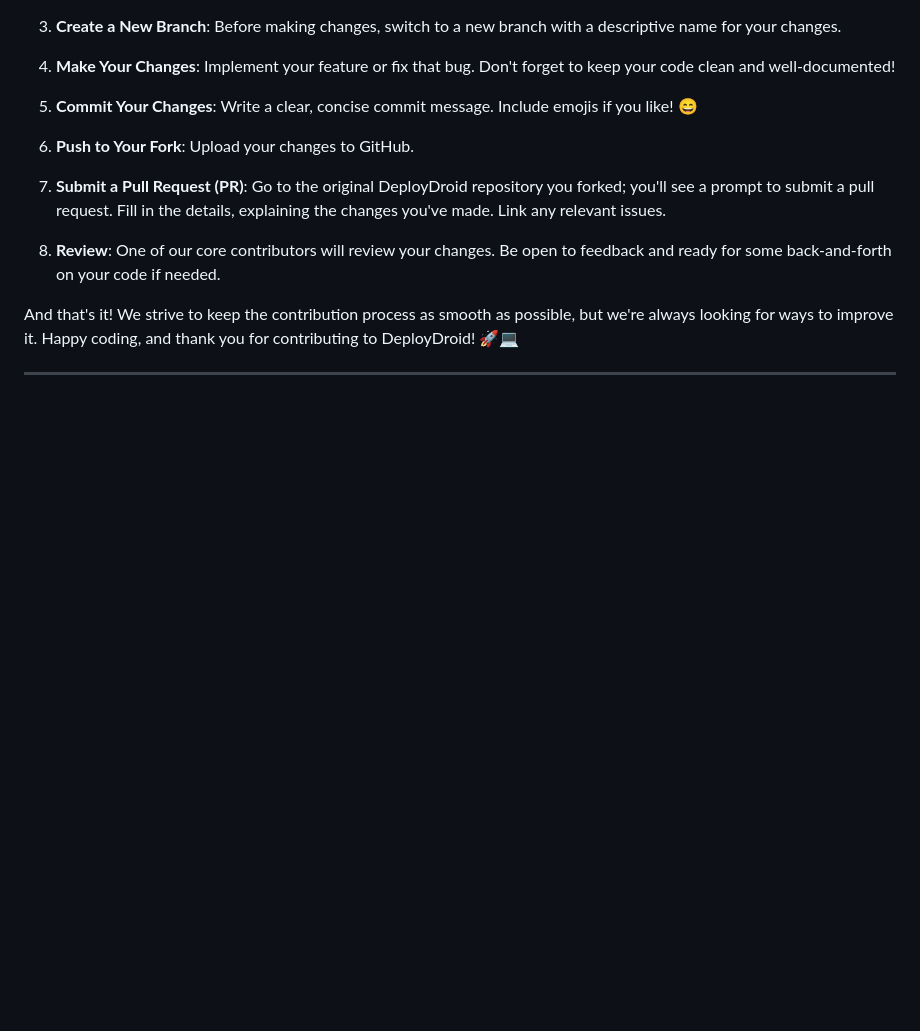
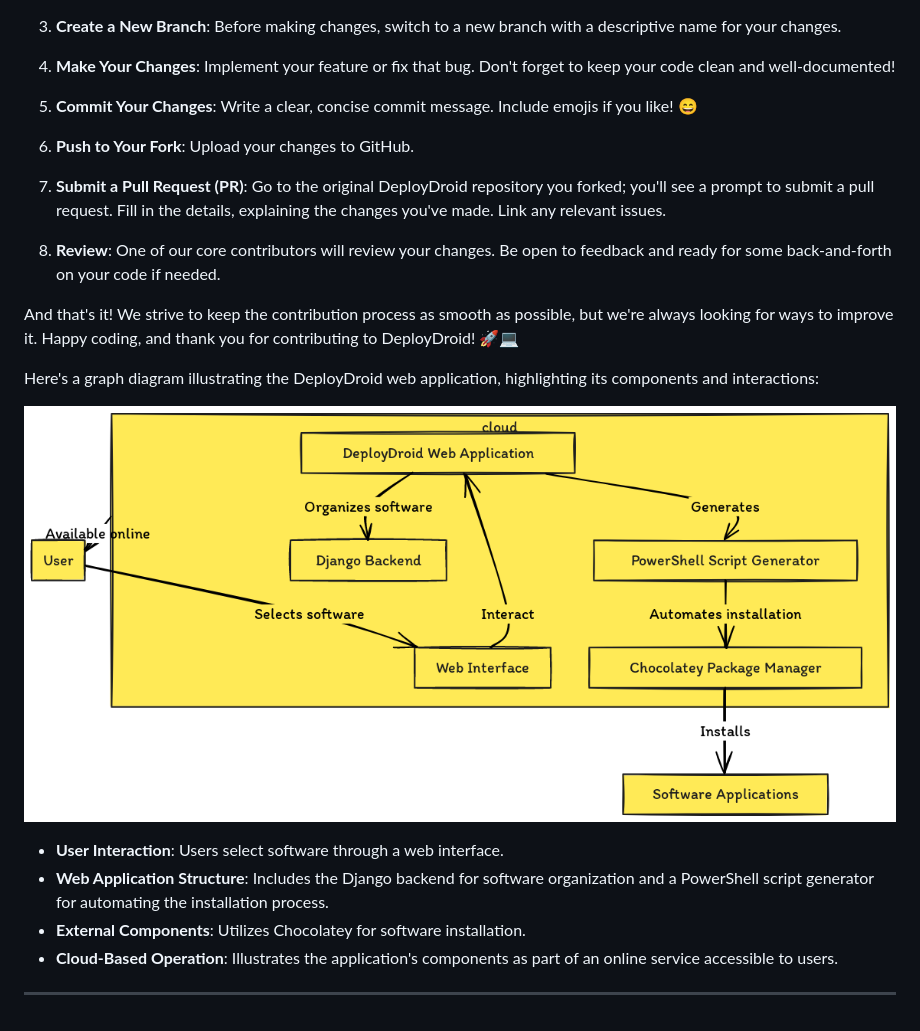
Before and after one commit to BDR-Pro/DeployDroid, a Markdown page: README.md, the part around the change. Drawn GitHub-style; pictures changed too: diagram.png (added); blank space fills up the shorter version.

Commit message:
diagram

```diff
--- a/README.md
+++ b/README.md
@@ -149,4 +149,13 @@ Ready to dive in and code? Follow these steps:
 
 And that's it! We strive to keep the contribution process as smooth as possible, but we're always looking for ways to improve it. Happy coding, and thank you for contributing to DeployDroid! 🚀💻
 
+Here's a graph diagram illustrating the DeployDroid web application, highlighting its components and interactions:
+
+![DeployDroid Web Application Diagram](diagram.png)
+
+- **User Interaction**: Users select software through a web interface.
+- **Web Application Structure**: Includes the Django backend for software organization and a PowerShell script generator for automating the installation process.
+- **External Components**: Utilizes Chocolatey for software installation.
+- **Cloud-Based Operation**: Illustrates the application's components as part of an online service accessible to users.
+
 ---
```
